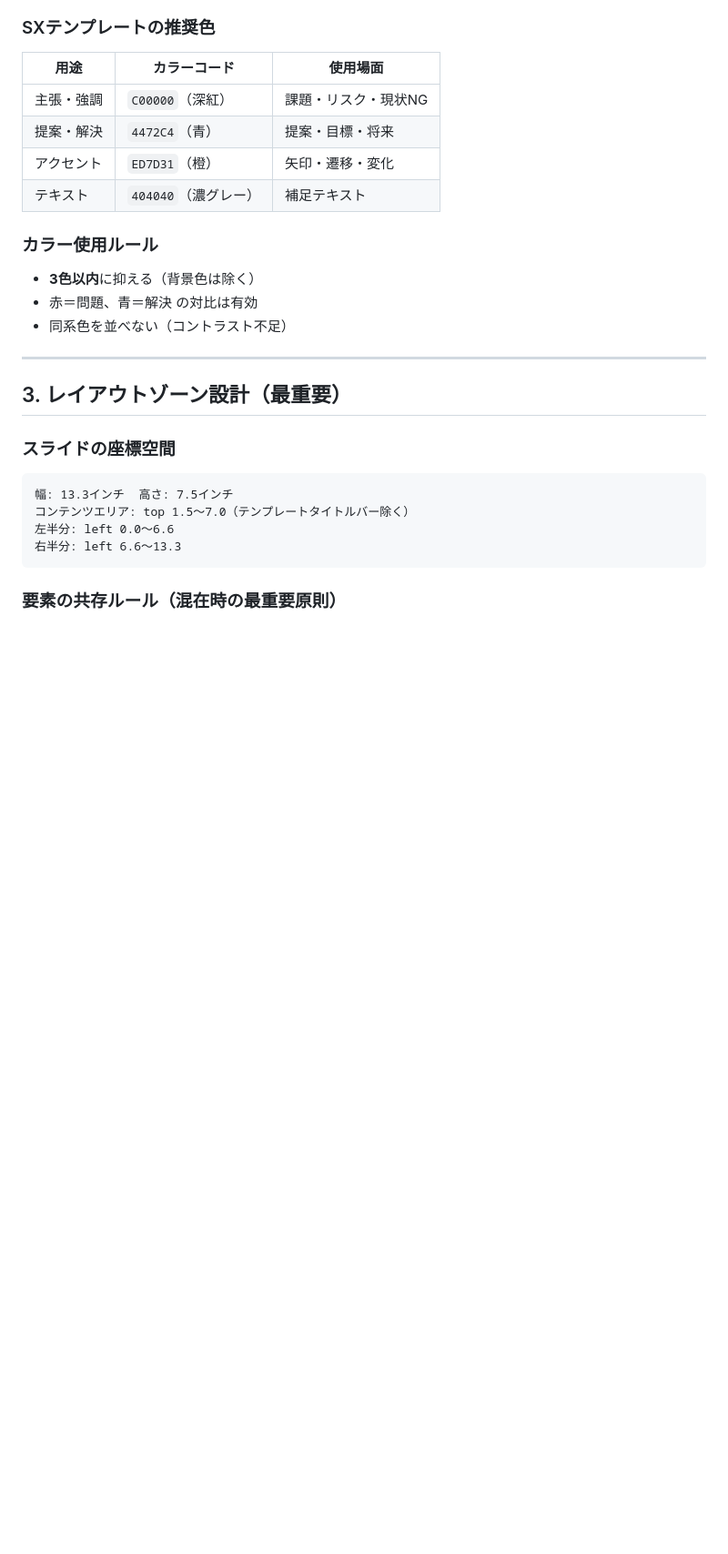
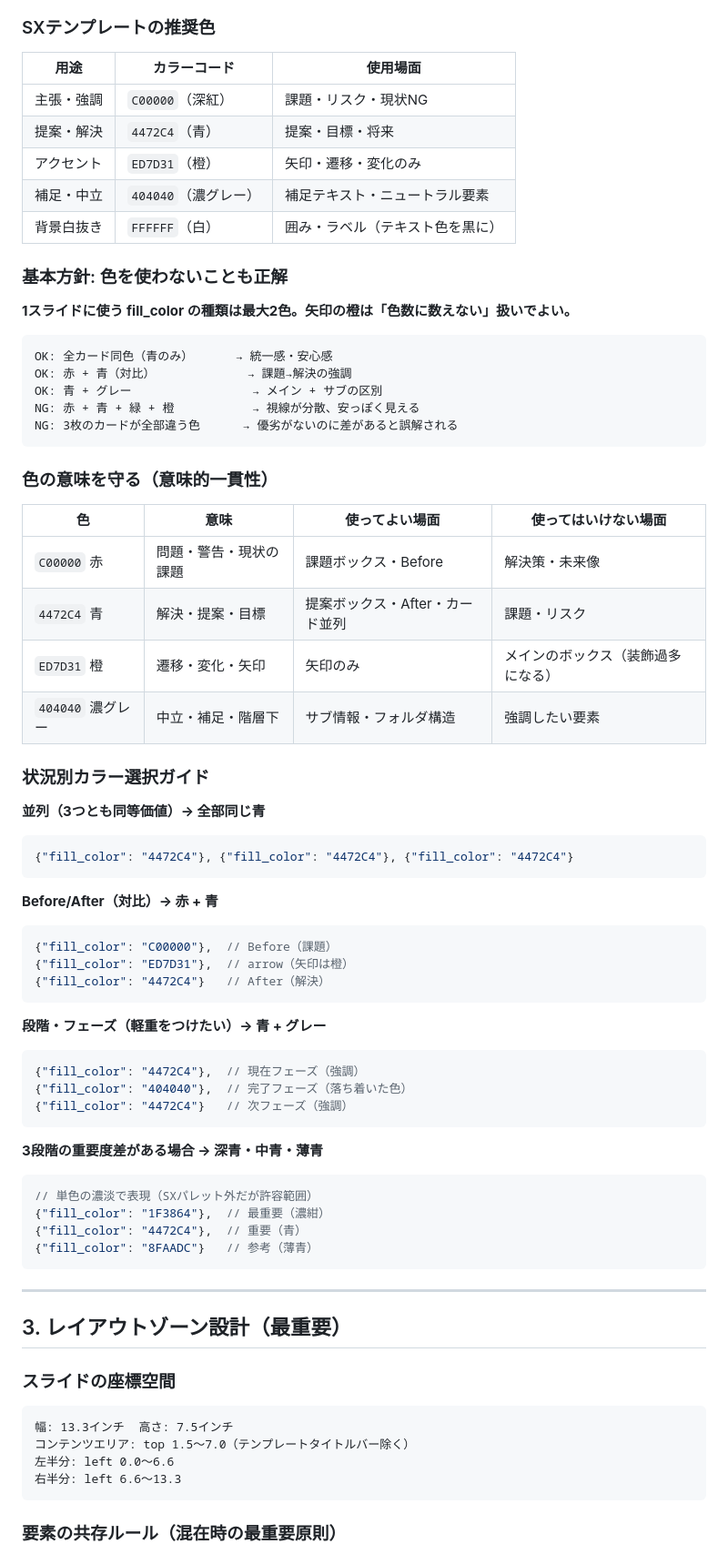
Before and after one commit to mokuda-sx/work, a Markdown page: skills/design_principles.md, the part around one of its changes. Shown at 91% size. Drawn GitHub-style; blank space fills up the shorter version.

Commit message:
improve: design_principles - color restraint and semantic color rules
- Max 2 fill_color types per slide (arrows excluded from count)
- Color meaning rules: red=problem, blue=solution, orange=arrow only, gray=neutral
- Parallel items should use the same color (equal value = equal color)
- Color selection guide for: parallel, before/after, phases, importance levels
- Anti-patterns: mixed colors for parallel items, using orange for boxes

Co-Authored-By: Claude Sonnet 4.5 <noreply@anthropic.com>

````diff
--- a/skills/design_principles.md
+++ b/skills/design_principles.md
@@ -79,13 +79,59 @@ height が小さすぎるとテキストが切れる・上部に偏る
 |---|---|---|
 | 主張・強調 | `C00000`（深紅） | 課題・リスク・現状NG |
 | 提案・解決 | `4472C4`（青） | 提案・目標・将来 |
-| アクセント | `ED7D31`（橙） | 矢印・遷移・変化 |
-| テキスト | `404040`（濃グレー） | 補足テキスト |
+| アクセント | `ED7D31`（橙） | 矢印・遷移・変化のみ |
+| 補足・中立 | `404040`（濃グレー） | 補足テキスト・ニュートラル要素 |
+| 背景白抜き | `FFFFFF`（白） | 囲み・ラベル（テキスト色を黒に） |
 
-### カラー使用ルール
-- **3色以内**に抑える（背景色は除く）
-- 赤＝問題、青＝解決 の対比は有効
-- 同系色を並べない（コントラスト不足）
+### 基本方針: 色を使わないことも正解
+
+**1スライドに使う fill_color の種類は最大2色。矢印の橙は「色数に数えない」扱いでよい。**
+
+```
+OK: 全カード同色（青のみ）      → 統一感・安心感
+OK: 赤 + 青（対比）             → 課題→解決の強調
+OK: 青 + グレー                 → メイン + サブの区別
+NG: 赤 + 青 + 緑 + 橙           → 視線が分散、安っぽく見える
+NG: 3枚のカードが全部違う色      → 優劣がないのに差があると誤解される
+```
+
+### 色の意味を守る（意味的一貫性）
+
+| 色 | 意味 | 使ってよい場面 | 使ってはいけない場面 |
+|---|---|---|---|
+| `C00000` 赤 | 問題・警告・現状の課題 | 課題ボックス・Before | 解決策・未来像 |
+| `4472C4` 青 | 解決・提案・目標 | 提案ボックス・After・カード並列 | 課題・リスク |
+| `ED7D31` 橙 | 遷移・変化・矢印 | 矢印のみ | メインのボックス（装飾過多になる） |
+| `404040` 濃グレー | 中立・補足・階層下 | サブ情報・フォルダ構造 | 強調したい要素 |
+
+### 状況別カラー選択ガイド
+
+**並列（3つとも同等価値）→ 全部同じ青**
+```json
+{"fill_color": "4472C4"}, {"fill_color": "4472C4"}, {"fill_color": "4472C4"}
+```
+
+**Before/After（対比）→ 赤 + 青**
+```json
+{"fill_color": "C00000"},  // Before（課題）
+{"fill_color": "ED7D31"},  // arrow（矢印は橙）
+{"fill_color": "4472C4"}   // After（解決）
+```
+
+**段階・フェーズ（軽重をつけたい）→ 青 + グレー**
+```json
+{"fill_color": "4472C4"},  // 現在フェーズ（強調）
+{"fill_color": "404040"},  // 完了フェーズ（落ち着いた色）
+{"fill_color": "4472C4"}   // 次フェーズ（強調）
+```
+
+**3段階の重要度差がある場合 → 深青・中青・薄青**
+```json
+// 単色の濃淡で表現（SXパレット外だが許容範囲）
+{"fill_color": "1F3864"},  // 最重要（濃紺）
+{"fill_color": "4472C4"},  // 重要（青）
+{"fill_color": "8FAADC"}   // 参考（薄青）
+```
 
 ---
 
````
Also changed, not shown: other parts of skills/design_principles.md (+3 -0 lines).
